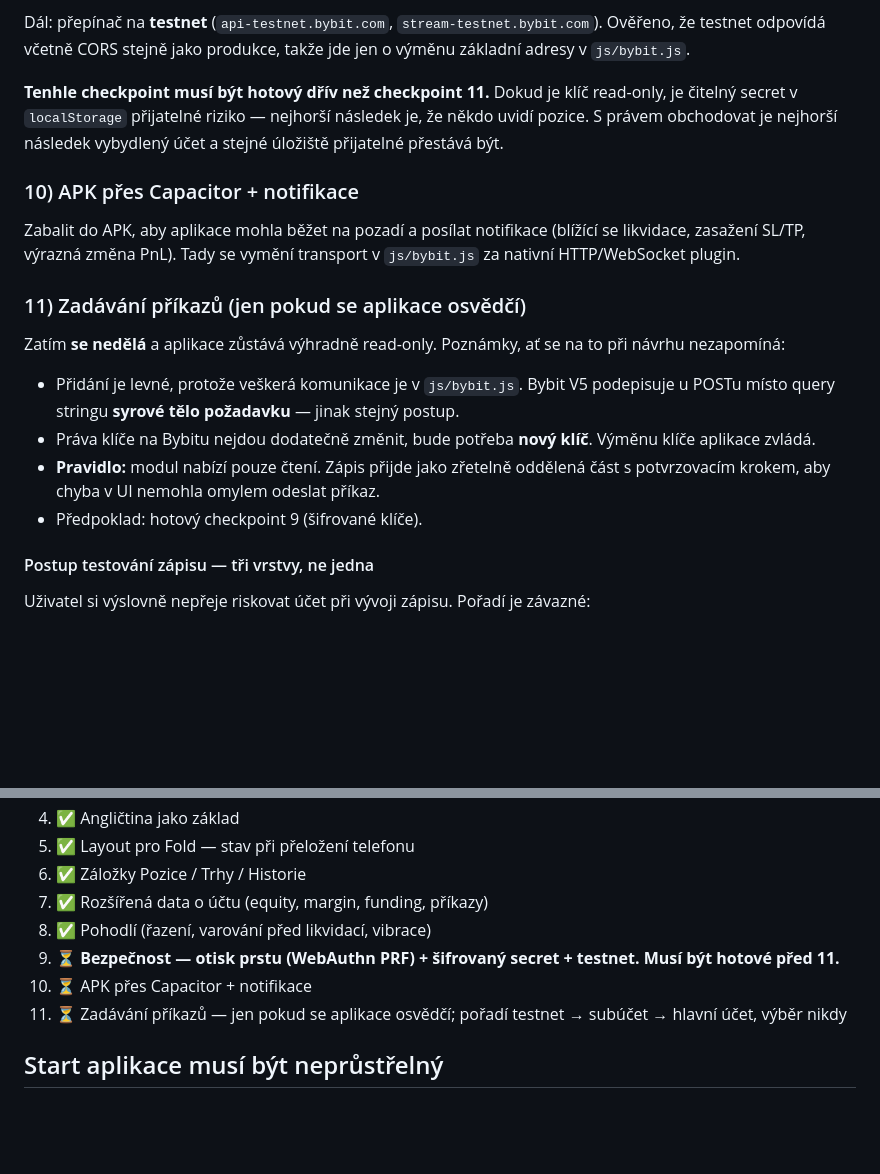
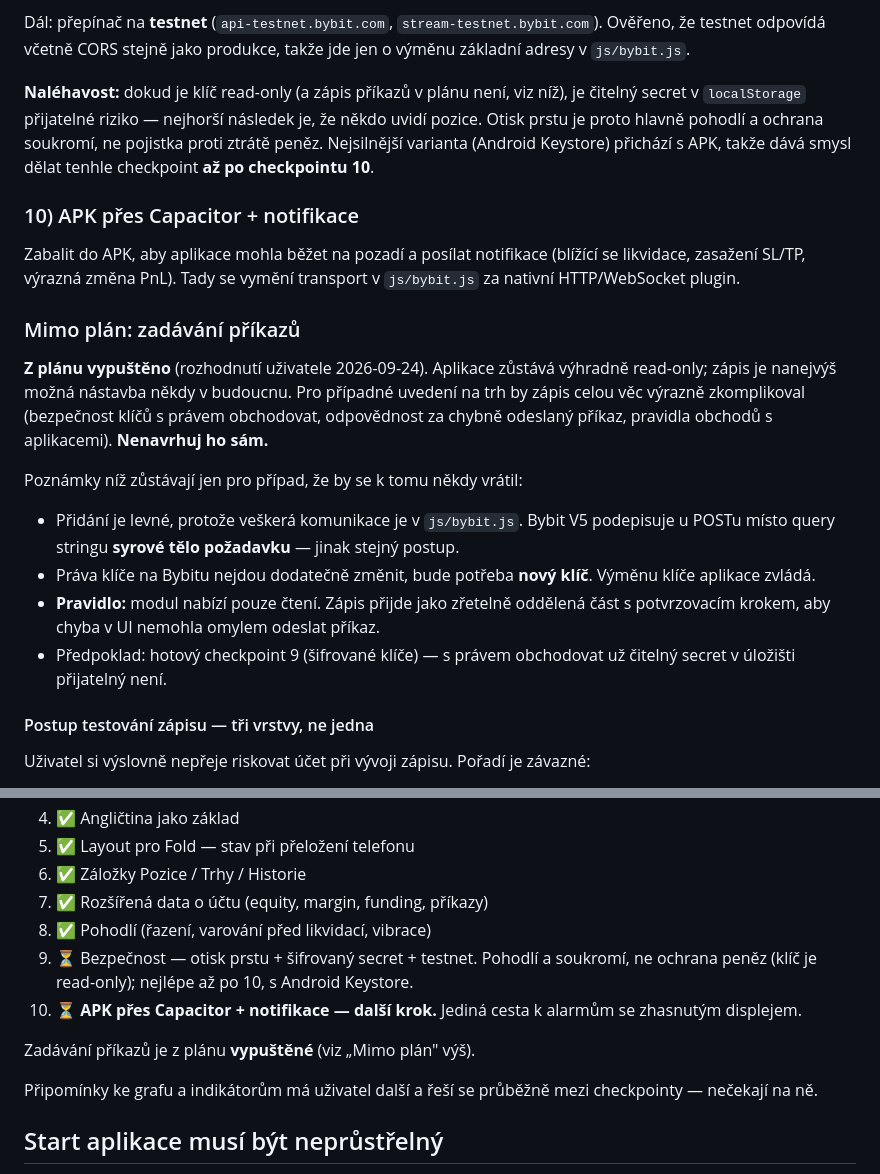
Before and after one commit to noegoncz/spacer-perp-desk, a Markdown page: CLAUDE.md, 2 parts joined by grey strips. Drawn GitHub-style; blank space fills up the shorter version.

Commit message:
Plán: zápis příkazů vypuštěn, APK před bezpečností
- zadávání příkazů není v plánu, jen poznámky pro možnou budoucí nástavbu
- checkpoint 9 už neblokuje nic: klíč je read-only, otisk prstu je pohodlí
  a soukromí; nejlépe až po APK kvůli Android Keystore
- další krok je checkpoint 10 (APK), jediná cesta k alarmům se zhasnutým
  displejem

Co-Authored-By: Claude Opus 5.5 <noreply@anthropic.com>
Claude-Session: https://claude.ai/code/session_015bSMKh62UKs2XyHsFmV9vj

```diff
--- a/CLAUDE.md
+++ b/CLAUDE.md
@@ -1149,10 +1149,12 @@ Dál: přepínač na **testnet** (`api-testnet.bybit.com`, `stream-testnet.bybit
 Ověřeno, že testnet odpovídá včetně CORS stejně jako produkce, takže jde jen
 o výměnu základní adresy v `js/bybit.js`.
 
-**Tenhle checkpoint musí být hotový dřív než checkpoint 11.** Dokud je klíč
-read-only, je čitelný secret v `localStorage` přijatelné riziko — nejhorší
-následek je, že někdo uvidí pozice. S právem obchodovat je nejhorší následek
-vybydlený účet a stejné úložiště přijatelné přestává být.
+**Naléhavost:** dokud je klíč read-only (a zápis příkazů v plánu není, viz
+níž), je čitelný secret v `localStorage` přijatelné riziko — nejhorší
+následek je, že někdo uvidí pozice. Otisk prstu je proto hlavně pohodlí
+a ochrana soukromí, ne pojistka proti ztrátě peněz. Nejsilnější varianta
+(Android Keystore) přichází s APK, takže dává smysl dělat tenhle checkpoint
+**až po checkpointu 10**.
 
 ### 10) APK přes Capacitor + notifikace
 
@@ -1160,10 +1162,15 @@ Zabalit do APK, aby aplikace mohla běžet na pozadí a posílat notifikace
 (blížící se likvidace, zasažení SL/TP, výrazná změna PnL). Tady se vymění
 transport v `js/bybit.js` za nativní HTTP/WebSocket plugin.
 
-### 11) Zadávání příkazů (jen pokud se aplikace osvědčí)
+### Mimo plán: zadávání příkazů
 
-Zatím **se nedělá** a aplikace zůstává výhradně read-only. Poznámky, ať se na
-to při návrhu nezapomíná:
+**Z plánu vypuštěno** (rozhodnutí uživatele 2026-09-24). Aplikace zůstává
+výhradně read-only; zápis je nanejvýš možná nástavba někdy v budoucnu. Pro
+případné uvedení na trh by zápis celou věc výrazně zkomplikoval (bezpečnost
+klíčů s právem obchodovat, odpovědnost za chybně odeslaný příkaz, pravidla
+obchodů s aplikacemi). **Nenavrhuj ho sám.**
+
+Poznámky níž zůstávají jen pro případ, že by se k tomu někdy vrátil:
 
 - Přidání je levné, protože veškerá komunikace je v `js/bybit.js`. Bybit V5
   podepisuje u POSTu místo query stringu **syrové tělo požadavku** — jinak
@@ -1172,7 +1179,8 @@ to při návrhu nezapomíná:
   Výměnu klíče aplikace zvládá.
 - **Pravidlo:** modul nabízí pouze čtení. Zápis přijde jako zřetelně oddělená
   část s potvrzovacím krokem, aby chyba v UI nemohla omylem odeslat příkaz.
-- Předpoklad: hotový checkpoint 9 (šifrované klíče).
+- Předpoklad: hotový checkpoint 9 (šifrované klíče) — s právem obchodovat
+  už čitelný secret v úložišti přijatelný není.
 
 #### Postup testování zápisu — tři vrstvy, ne jedna
 
@@ -1258,11 +1266,16 @@ Pořadí, jak se na to má chodit. Odškrtnuté jsou hotové.
 6. ✅ Záložky Pozice / Trhy / Historie
 7. ✅ Rozšířená data o účtu (equity, margin, funding, příkazy)
 8. ✅ Pohodlí (řazení, varování před likvidací, vibrace)
-9. ⏳ **Bezpečnost — otisk prstu (WebAuthn PRF) + šifrovaný secret + testnet.
-   Musí být hotové před 11.**
-10. ⏳ APK přes Capacitor + notifikace
-11. ⏳ Zadávání příkazů — jen pokud se aplikace osvědčí; pořadí testnet →
-    subúčet → hlavní účet, výběr nikdy
+9. ⏳ Bezpečnost — otisk prstu + šifrovaný secret + testnet. Pohodlí
+   a soukromí, ne ochrana peněz (klíč je read-only); nejlépe až po 10,
+   s Android Keystore.
+10. ⏳ **APK přes Capacitor + notifikace — další krok.** Jediná cesta k alarmům
+    se zhasnutým displejem.
+
+Zadávání příkazů je z plánu **vypuštěné** (viz „Mimo plán" výš).
+
+Připomínky ke grafu a indikátorům má uživatel další a řeší se průběžně mezi
+checkpointy — nečekají na ně.
 
 ## Start aplikace musí být neprůstřelný
 
```
